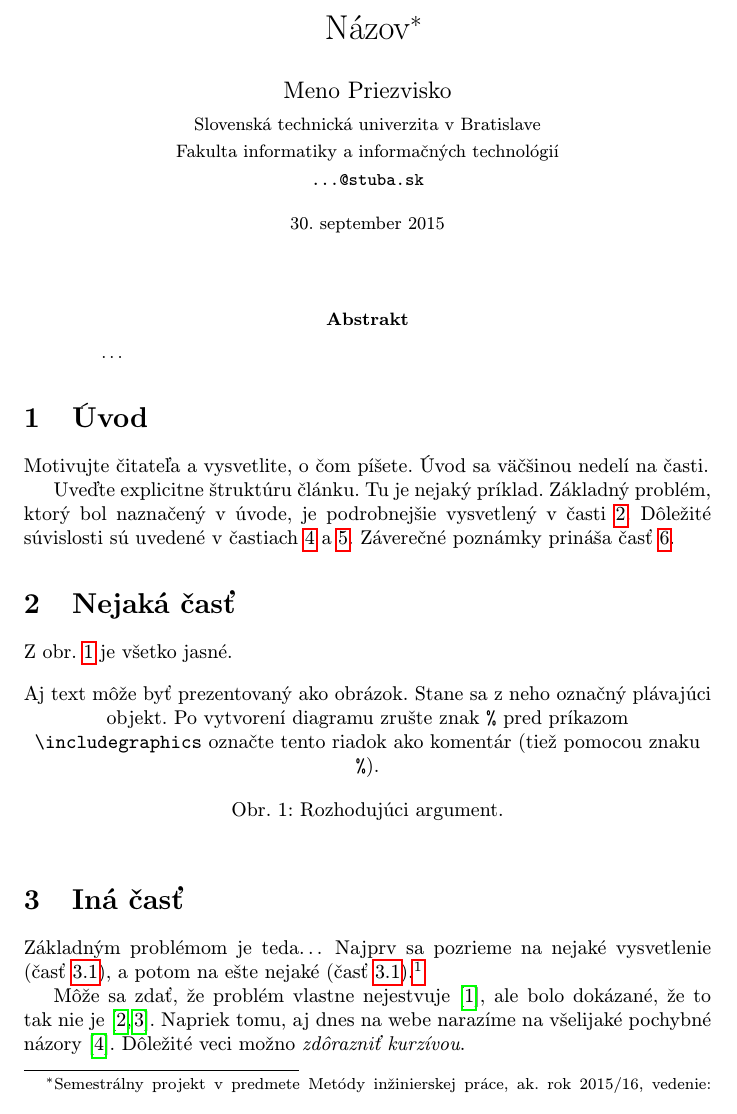
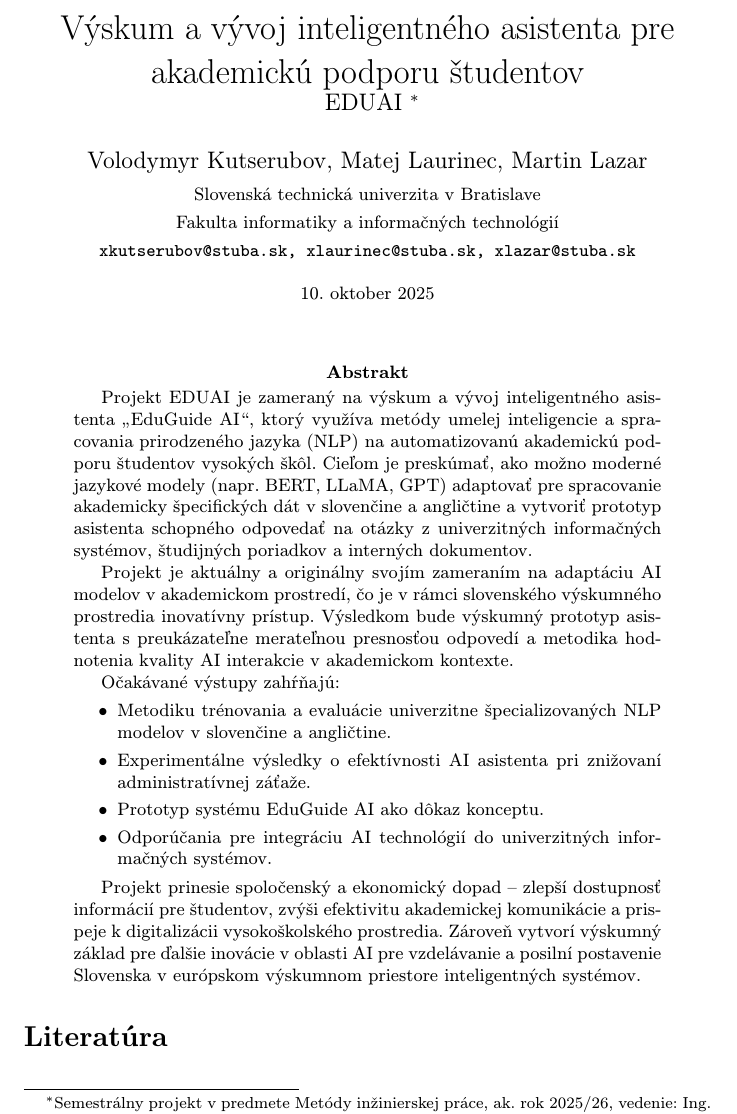
Before and after one commit to chemby/EDUAI, a LaTeX paper (clanok.tex): part of page 1 of 2 before the commit and part of the page after it, cut at the place of the change. Compiled offline with pdfLaTeX.

Commit message:
Zameranie projektu

```diff
--- a/clanok.tex
+++ b/clanok.tex
@@ -15,15 +15,17 @@
 
 \pagestyle{headings}
 
-\title{Názov\thanks{Semestrálny projekt v predmete Metódy inžinierskej práce, ak. rok 2015/16, vedenie: Meno Priezvisko}} % meno a priezvisko vyučujúceho na cvičeniach
+\title{Výskum a vývoj inteligentného asistenta pre akademickú podporu študentov\\
+\large EDUAI
+\thanks{Semestrálny projekt v predmete Metódy inžinierskej práce, ak. rok 2025/26, vedenie: Ing. Ivan Kapustík}} % meno a priezvisko vyučujúceho na cvičeniach'
 
-\author{Meno Priezvisko\\[2pt]
+\author{Volodymyr Kutserubov, Matej Laurinec, Martin Lazar\\[2pt]
 	{\small Slovenská technická univerzita v Bratislave}\\
 	{\small Fakulta informatiky a informačných technológií}\\
-	{\small \texttt{...@stuba.sk}}
+	{\small \texttt{xkutserubov@stuba.sk, xlaurinec@stuba.sk, xlazar@stuba.sk}}
 	}
 
-\date{\small 30. september 2015} % upravte
+\date{\small 10.  oktober 2025} % upravte
 
 
 
@@ -32,45 +34,13 @@
 \maketitle
 
 \begin{abstract}
-\ldots
-\end{abstract}
+Projekt EDUAI je zameraný na výskum a vývoj inteligentného asistenta „EduGuide AI“, ktorý využíva metódy umelej inteligencie a spracovania prirodzeného jazyka (NLP) na automatizovanú akademickú podporu študentov vysokých škôl. Cieľom je preskúmať, ako možno moderné jazykové modely (napr. BERT, LLaMA, GPT) adaptovať pre spracovanie akademicky špecifických dát v slovenčine a angličtine a vytvoriť prototyp asistenta schopného odpovedať na otázky z univerzitných informačných systémov, študijných poriadkov a interných dokumentov.
 
+Projekt je aktuálny a originálny svojím zameraním na adaptáciu AI modelov v akademickom prostredí, čo je v rámci slovenského výskumného prostredia inovatívny prístup. Výsledkom bude výskumný prototyp asistenta s preukázateľne merateľnou presnosťou odpovedí a metodika hodnotenia kvality AI interakcie v akademickom kontexte.
 
-
-\section{Úvod}
-
-Motivujte čitateľa a vysvetlite, o čom píšete. Úvod sa väčšinou nedelí na časti.
-
-Uveďte explicitne štruktúru článku. Tu je nejaký príklad.
-Základný problém, ktorý bol naznačený v úvode, je podrobnejšie vysvetlený v časti~\ref{nejaka}.
-Dôležité súvislosti sú uvedené v častiach~\ref{dolezita} a~\ref{dolezitejsia}.
-Záverečné poznámky prináša časť~\ref{zaver}.
-
-
-
-\section{Nejaká časť} \label{nejaka}
-
-Z obr.~\ref{f:rozhod} je všetko jasné.
-
-\begin{figure*}[tbh]
-\centering
-%\includegraphics[scale=1.0]{diagram.pdf}
-Aj text môže byť prezentovaný ako obrázok. Stane sa z neho označný plávajúci objekt. Po vytvorení diagramu zrušte znak \texttt{\%} pred príkazom \verb|\includegraphics| označte tento riadok ako komentár (tiež pomocou znaku \texttt{\%}).
-\caption{Rozhodujúci argument.}
-\label{f:rozhod}
-\end{figure*}
-
-
-
-\section{Iná časť} \label{ina}
-
-Základným problémom je teda\ldots{} Najprv sa pozrieme na nejaké vysvetlenie (časť~\ref{ina:nejake}), a potom na ešte nejaké (časť~\ref{ina:nejake}).\footnote{Niekedy môžete potrebovať aj poznámku pod čiarou.}
-
-Môže sa zdať, že problém vlastne nejestvuje\cite{Coplien:MPD}, ale bolo dokázané, že to tak nie je~\cite{Czarnecki:Staged, Czarnecki:Progress}. Napriek tomu, aj dnes na webe narazíme na všelijaké pochybné názory\cite{PLP-Framework}. Dôležité veci možno \emph{zdôrazniť kurzívou}.
-
-
-\subsection{Nejaké vysvetlenie} \label{ina:nejake}
-
-Niekedy treba uviesť zoznam:
-
+Očakávané výstupy zahŕňajú:
 \begin{itemize}
+\item Metodiku trénovania a evaluácie univerzitne špecializovaných NLP modelov v slovenčine a angličtine.
+\item Experimentálne výsledky o efektívnosti AI asistenta pri znižovaní administratívnej záťaže.
+\item Prototyp systému EduGuide AI ako dôkaz konceptu.
+\item Odporúčania pre integráciu AI technológií do univerzitných informačných systémov.
@@ -83,2 +47,4 @@
 \end{itemize}
 
+Projekt prinesie spoločenský a ekonomický dopad – zlepší dostupnosť informácií pre študentov, zvýši efektivitu akademickej komunikácie a prispeje k digitalizácii vysokoškolského prostredia. Zároveň vytvorí výskumný základ pre ďalšie inovácie v oblasti AI pre vzdelávanie a posilní postavenie Slovenska v európskom výskumnom priestore inteligentných systémov.
+\end{abstract}
```
Also changed, not shown: clanok.pdf (added), clanok.tex (37 more changed lines), 4 other files.
